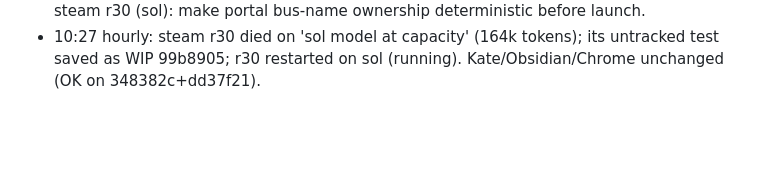
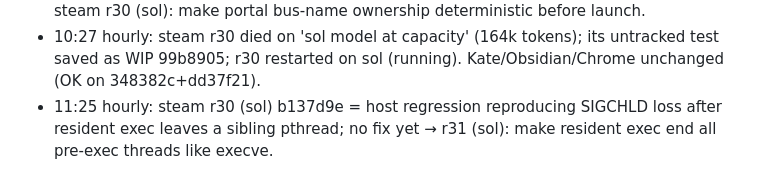
Before and after one commit to MatonOS-dev/MatonOS, a Markdown page: HANDOVER-2026-10-27.md, the part around the change. Drawn GitHub-style; blank space fills up the shorter version.

Commit message:
handover: 11:25
Co-Authored-By: Claude Opus 5.5 <noreply@anthropic.com>

```diff
--- a/HANDOVER-2026-10-27.md
+++ b/HANDOVER-2026-10-27.md
@@ -159,3 +159,4 @@ If a luna round only adds diagnostics twice, go to sol.
 - 08:32 hourly: Steam 348382c (SIGCHLD to EGL worker) merged/pushed: portal probe completes, no D-Bus dialog, steamwebhelper execs 9× (restart loop), no window → steam r29 (sol). Kate untraced OK. chrome-sol/fork-adopt idle.
 - 09:35 hourly: Steam dd37f21 (hard-link store in HOME, EACCES 5960→4) merged/pushed (dd37f21); Kate + Obsidian untraced OK. Steam portal probe FLAKY (pass r36 / fail r37) → steam r30 (sol): make portal bus-name ownership deterministic before launch.
 - 10:27 hourly: steam r30 died on 'sol model at capacity' (164k tokens); its untracked test saved as WIP 99b8905; r30 restarted on sol (running). Kate/Obsidian/Chrome unchanged (OK on 348382c+dd37f21).
+- 11:25 hourly: steam r30 (sol) b137d9e = host regression reproducing SIGCHLD loss after resident exec leaves a sibling pthread; no fix yet → r31 (sol): make resident exec end all pre-exec threads like execve.
```
